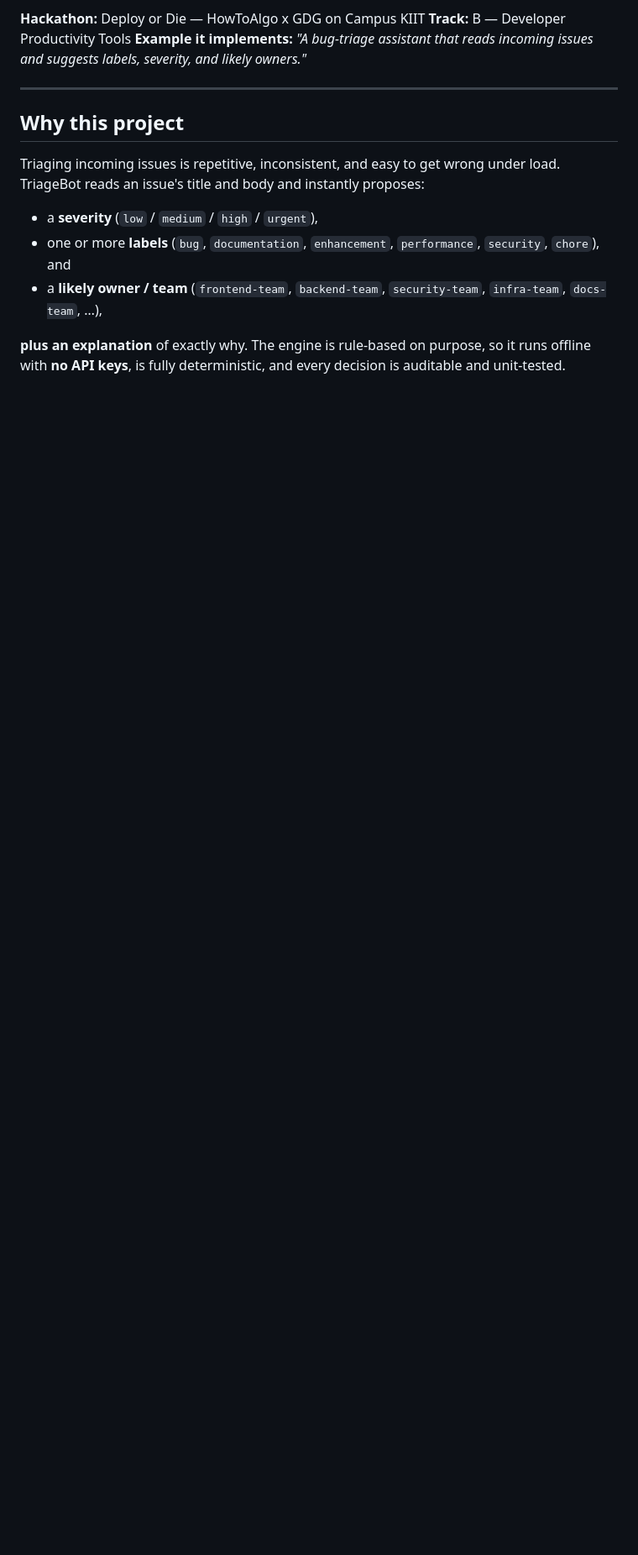
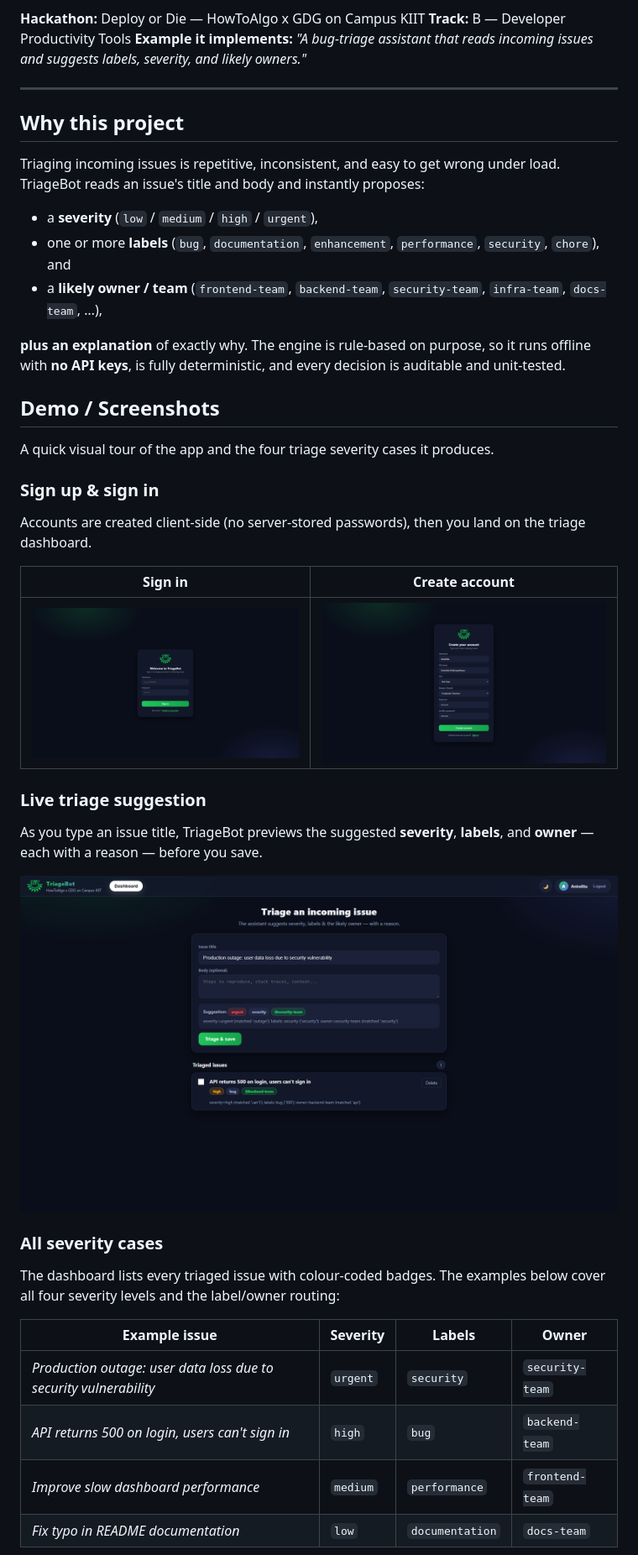
Before and after one commit to Anindita12-sot/triagebot, a Markdown page: README.md, the part around one of its changes. Shown at 84% size. GitHub-like rendering; pictures changed too: docs/screenshots/01-login.png (added), docs/screenshots/02-signup.png (added), docs/screenshots/03-triage-preview.png (added); blank space fills up the shorter version.

Commit message:
docs: add demo screenshots covering all triage severity cases
Co-authored-by: Cursor <cursoragent@cursor.com>

```diff
--- a/README.md
+++ b/README.md
@@ -25,3 +25,36 @@ under load. TriageBot reads an issue's title and body and instantly proposes:
 **plus an explanation** of exactly why. The engine is rule-based on purpose, so
 it runs offline with **no API keys**, is fully deterministic, and every decision
 is auditable and unit-tested.
+
+## Demo / Screenshots
+
+A quick visual tour of the app and the four triage severity cases it produces.
+
+### Sign up & sign in
+
+Accounts are created client-side (no server-stored passwords), then you land on
+the triage dashboard.
+
+| Sign in | Create account |
+|---------|----------------|
+| ![Login screen](docs/screenshots/01-login.png) | ![Sign-up form](docs/screenshots/02-signup.png) |
+
+### Live triage suggestion
+
+As you type an issue title, TriageBot previews the suggested **severity**,
+**labels**, and **owner** — each with a reason — before you save.
+
+![Live triage suggestion for an urgent issue](docs/screenshots/03-triage-preview.png)
+
+### All severity cases
+
+The dashboard lists every triaged issue with colour-coded badges. The examples
+below cover all four severity levels and the label/owner routing:
+
+| Example issue | Severity | Labels | Owner |
+|---------------|----------|--------|-------|
+| *Production outage: user data loss due to security vulnerability* | `urgent` | `security` | `security-team` |
+| *API returns 500 on login, users can't sign in* | `high` | `bug` | `backend-team` |
+| *Improve slow dashboard performance* | `medium` | `performance` | `frontend-team` |
+| *Fix typo in README documentation* | `low` | `documentation` | `docs-team` |
+
```
Also changed, not shown: other parts of README.md (+7 -0 lines), docs/screenshots/04-dashboard.png (added), docs/screenshots/05-dashboard-list.png (added), docs/screenshots/06-dashboard-light.png (added).
